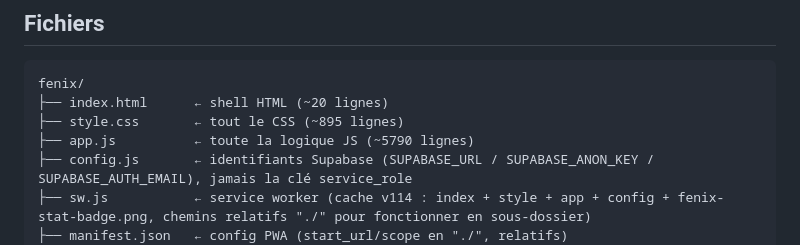
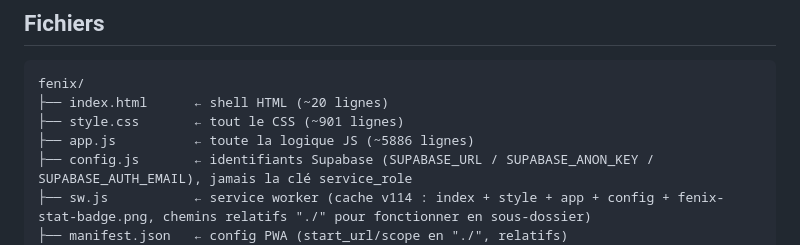
Before and after one commit to romainternel/stat-terrain, a Markdown page: CLAUDE.md, the part around the change. Drawn GitHub-style.

Commit message:
Archiviste — corrige les tailles de fichiers approximatives dans CLAUDE.md
app.js et style.css ont grossi (STORY-67 a 69 + durcissement) sans que
les tailles indiquees dans l'arborescence ne soient rafraichies.

````diff
--- a/CLAUDE.md
+++ b/CLAUDE.md
@@ -18,8 +18,8 @@ Responsable : Romain, responsable du centre de formation (CF).
 ```
 fenix/
 ├── index.html      ← shell HTML (~20 lignes)
-├── style.css       ← tout le CSS (~895 lignes)
-├── app.js          ← toute la logique JS (~5790 lignes)
+├── style.css       ← tout le CSS (~901 lignes)
+├── app.js          ← toute la logique JS (~5886 lignes)
 ├── config.js       ← identifiants Supabase (SUPABASE_URL / SUPABASE_ANON_KEY / SUPABASE_AUTH_EMAIL), jamais la clé service_role
 ├── sw.js           ← service worker (cache v114 : index + style + app + config + fenix-stat-badge.png, chemins relatifs "./" pour fonctionner en sous-dossier)
 ├── manifest.json   ← config PWA (start_url/scope en "./", relatifs)
````
